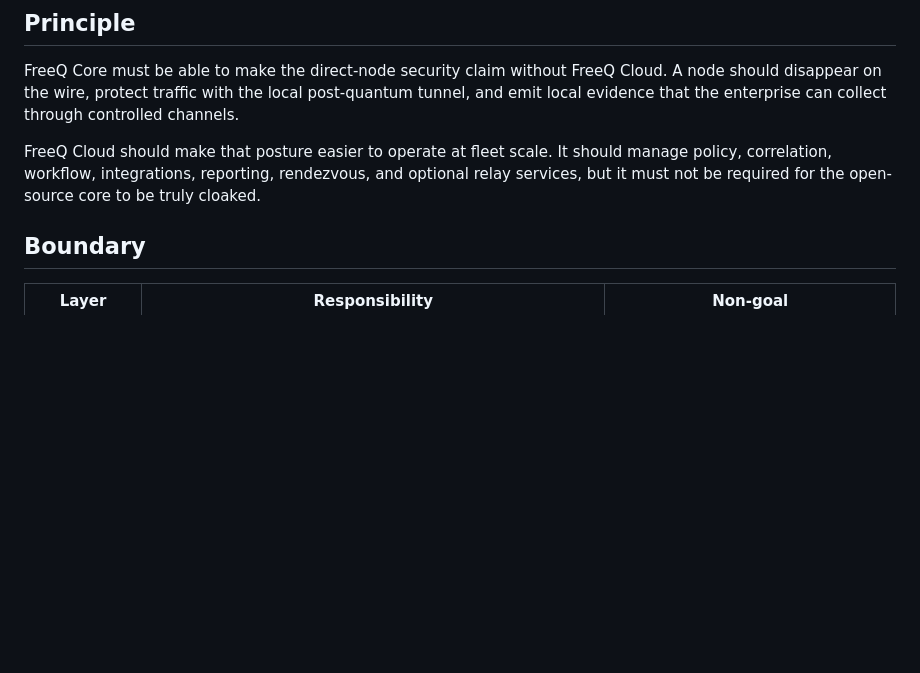
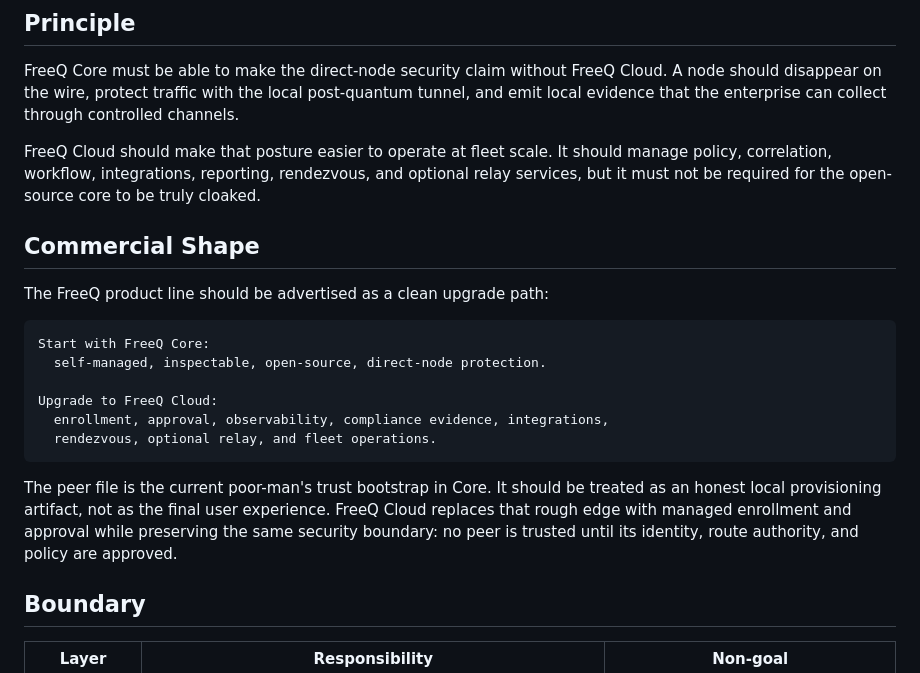
Before and after one commit to freeq-io/freeq-core, a Markdown page: docs/enterprise-telemetry-cloud-path.md, the part around the change. GitHub-like rendering; blank space fills up the shorter version.

````diff
--- a/docs/enterprise-telemetry-cloud-path.md
+++ b/docs/enterprise-telemetry-cloud-path.md
@@ -11,6 +11,25 @@ FreeQ Cloud should make that posture easier to operate at fleet scale. It
 should manage policy, correlation, workflow, integrations, reporting,
 rendezvous, and optional relay services, but it must not be required for the
 open-source core to be truly cloaked.
+
+## Commercial Shape
+
+The FreeQ product line should be advertised as a clean upgrade path:
+
+```text
+Start with FreeQ Core:
+  self-managed, inspectable, open-source, direct-node protection.
+
+Upgrade to FreeQ Cloud:
+  enrollment, approval, observability, compliance evidence, integrations,
+  rendezvous, optional relay, and fleet operations.
+```
+
+The peer file is the current poor-man's trust bootstrap in Core. It should be
+treated as an honest local provisioning artifact, not as the final user
+experience. FreeQ Cloud replaces that rough edge with managed enrollment and
+approval while preserving the same security boundary: no peer is trusted until
+its identity, route authority, and policy are approved.
 
 ## Boundary
 
````
Also changed, not shown: README.md (+28 -2 lines), docs/architecture.md (+27 -0 lines).
